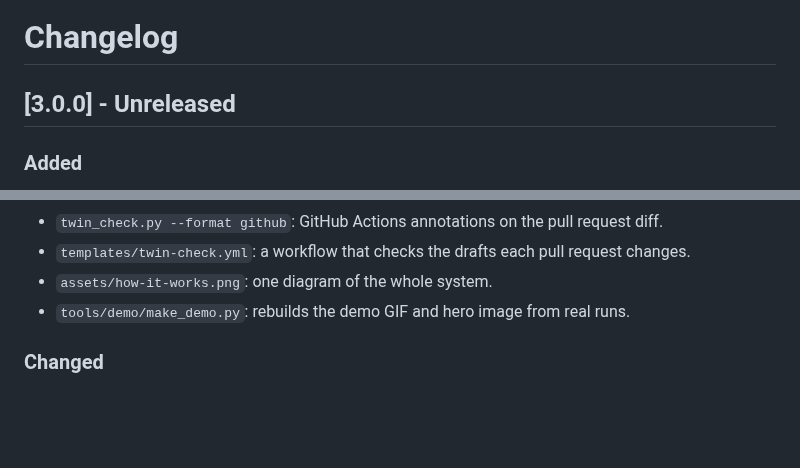
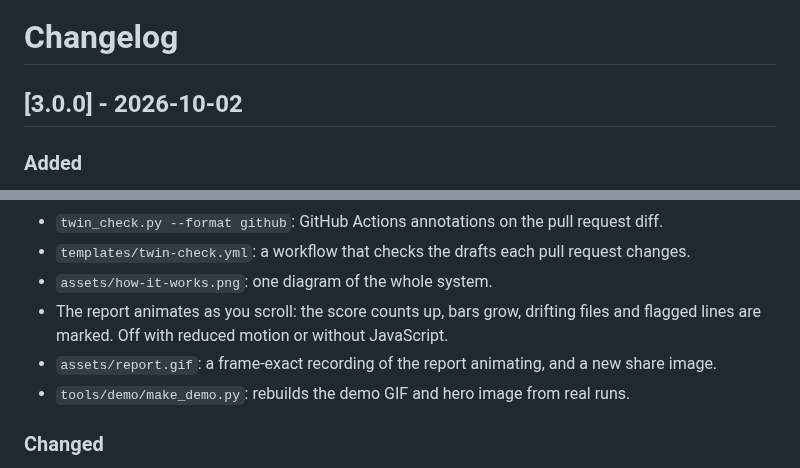
Before and after one commit to whystrohm/digital-twin-of-yourself, a Markdown page: CHANGELOG.md, 2 parts joined by grey strips. GitHub-like rendering; blank space fills up the shorter version.

```diff
--- a/CHANGELOG.md
+++ b/CHANGELOG.md
@@ -1,6 +1,6 @@
 # Changelog
 
-## [3.0.0] - Unreleased
+## [3.0.0] - 2026-10-02
 
 ### Added
 - `scripts/twin_scan.py`: measures a folder of `.md`/`.txt` writing and writes `patterns.json`. Sentence length distribution, hedge rate, question rate, repeated 3 to 5 word phrases, metaphor-family words from a configurable list, formatting habits, and per-file drift. Several `--corpus` flags add a comparison.
@@ -17,6 +17,8 @@
 - `twin_check.py --format github`: GitHub Actions annotations on the pull request diff.
 - `templates/twin-check.yml`: a workflow that checks the drafts each pull request changes.
 - `assets/how-it-works.png`: one diagram of the whole system.
+- The report animates as you scroll: the score counts up, bars grow, drifting files and flagged lines are marked. Off with reduced motion or without JavaScript.
+- `assets/report.gif`: a frame-exact recording of the report animating, and a new share image.
 - `tools/demo/make_demo.py`: rebuilds the demo GIF and hero image from real runs.
 
 ### Changed
```
Also changed, not shown: README.md (+25 -14 lines), assets/demo.gif, assets/hero.png, assets/social-preview.png, 6 other files.
